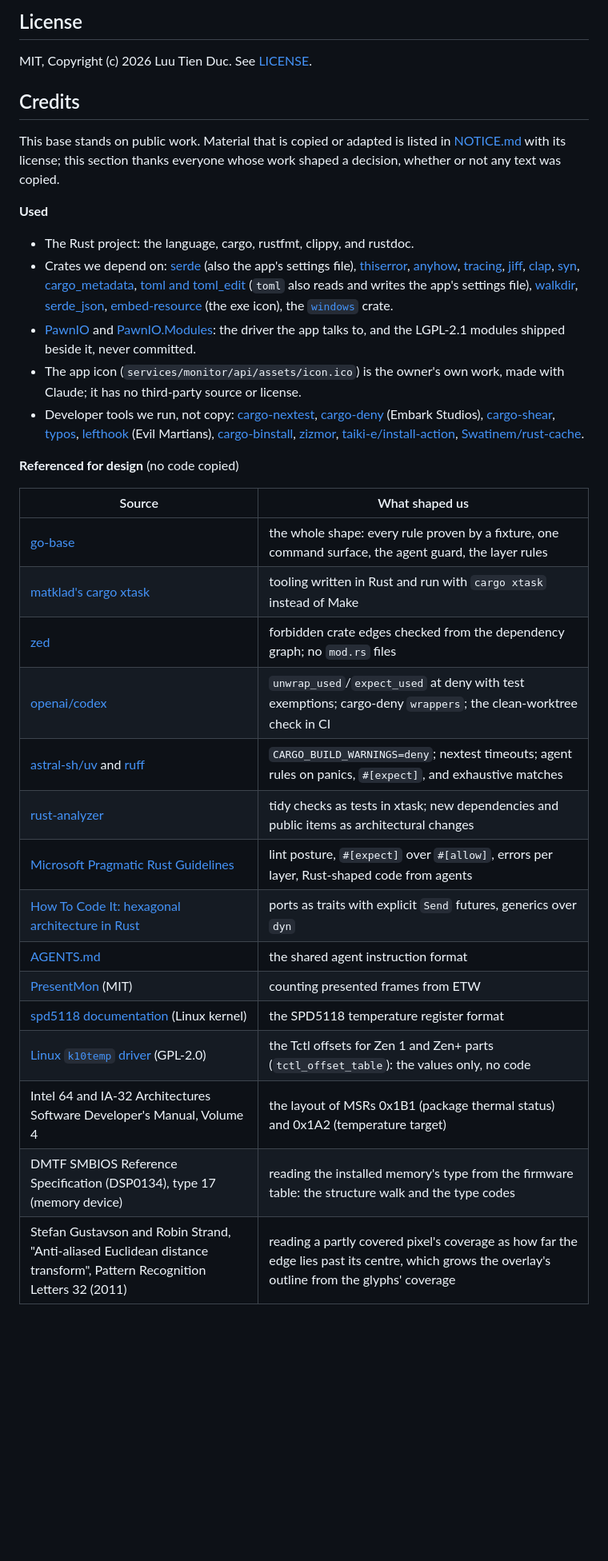
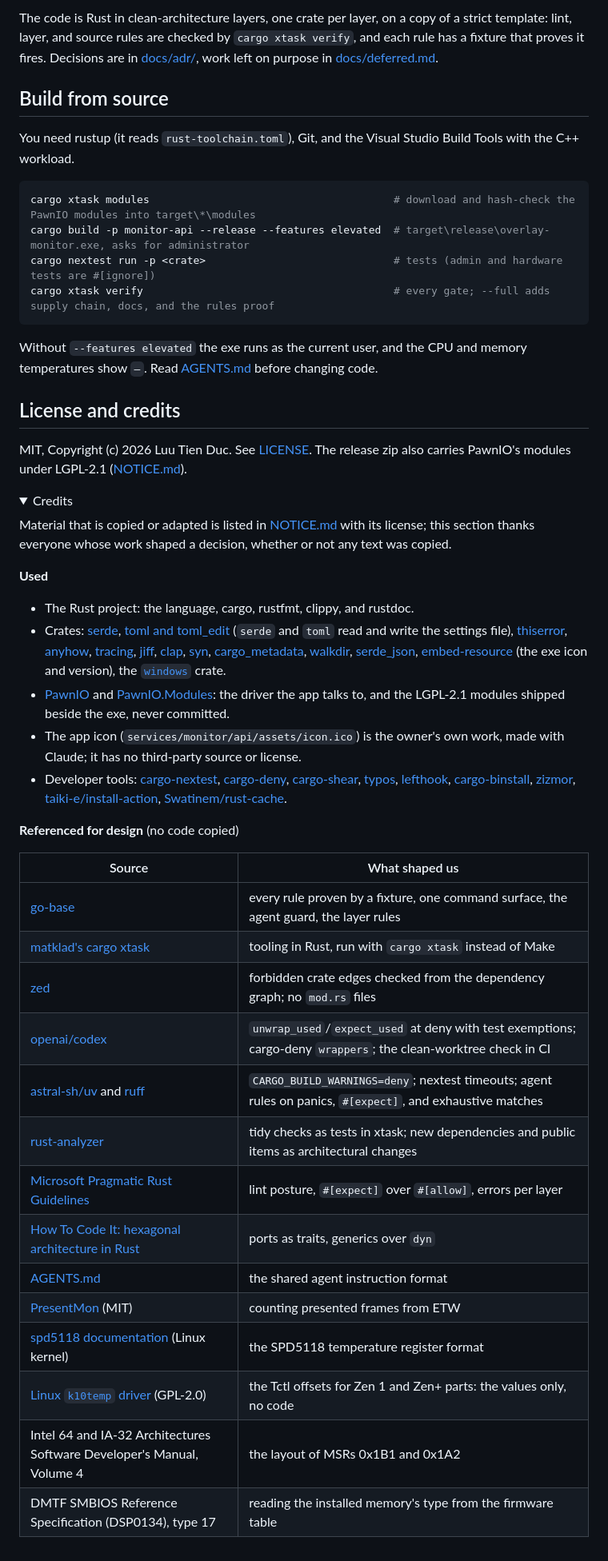
Before and after one commit to tienduc120/overlay-monitor, a Markdown page: README.md, the part around one of its changes. Shown at 80% size. GitHub-like rendering; folded sections open; blank space fills up the shorter version.

````diff
--- a/README.md
+++ b/README.md
@@ -90,37 +72,53 @@ docs/adr/  .agents/skills/                                          decisions an
 ```
 
-## License
+The code is Rust in clean-architecture layers, one crate per layer, on a copy of a strict template: lint, layer, and source rules are checked by `cargo xtask verify`, and each rule has a fixture that proves it fires. Decisions are in [docs/adr/](docs/adr/README.md), work left on purpose in [docs/deferred.md](docs/deferred.md).
 
-MIT, Copyright (c) 2026 Luu Tien Duc. See [LICENSE](LICENSE).
+## Build from source
 
-## Credits
+You need rustup (it reads `rust-toolchain.toml`), Git, and the Visual Studio Build Tools with the C++ workload.
 
-This base stands on public work. Material that is copied or adapted is listed in [NOTICE.md](NOTICE.md) with its license; this section thanks everyone whose work shaped a decision, whether or not any text was copied.
+```powershell
+cargo xtask modules                                       # download and hash-check the PawnIO modules into target\*\modules
+cargo build -p monitor-api --release --features elevated  # target\release\overlay-monitor.exe, asks for administrator
+cargo nextest run -p <crate>                              # tests (admin and hardware tests are #[ignore])
+cargo xtask verify                                        # every gate; --full adds supply chain, docs, and the rules proof
+```
+
+Without `--features elevated` the exe runs as the current user, and the CPU and memory temperatures show `—`. Read [AGENTS.md](AGENTS.md) before changing code.
+
+## License and credits
+
+MIT, Copyright (c) 2026 Luu Tien Duc. See [LICENSE](LICENSE). The release zip also carries PawnIO's modules under LGPL-2.1 ([NOTICE.md](NOTICE.md)).
+
+<details>
+<summary>Credits</summary>
+
+Material that is copied or adapted is listed in [NOTICE.md](NOTICE.md) with its license; this section thanks everyone whose work shaped a decision, whether or not any text was copied.
 
 **Used**
 
 - The Rust project: the language, cargo, rustfmt, clippy, and rustdoc.
-- Crates we depend on: [serde](https://github.com/serde-rs/serde) (also the app's settings file), [thiserror](https://github.com/dtolnay/thiserror), [anyhow](https://github.com/dtolnay/anyhow), [tracing](https://github.com/tokio-rs/tracing), [jiff](https://github.com/BurntSushi/jiff), [clap](https://github.com/clap-rs/clap), [syn](https://github.com/dtolnay/syn), [cargo_metadata](https://github.com/oli-obk/cargo_metadata), [toml and toml_edit](https://github.com/toml-rs/toml) (`toml` also reads and writes the app's settings file), [walkdir](https://github.com/BurntSushi/walkdir), [serde_json](https://github.com/serde-rs/json), [embed-resource](https://github.com/nabijaczleweli/rust-embed-resource) (the exe icon), the [`windows`](https://github.com/microsoft/windows-rs) crate.
-- [PawnIO](https://github.com/namazso/PawnIO) and [PawnIO.Modules](https://github.com/namazso/PawnIO.Modules): the driver the app talks to, and the LGPL-2.1 modules shipped beside it, never committed.
+- Crates: [serde](https://github.com/serde-rs/serde), [toml and toml_edit](https://github.com/toml-rs/toml) (`serde` and `toml` read and write the settings file), [thiserror](https://github.com/dtolnay/thiserror), [anyhow](https://github.com/dtolnay/anyhow), [tracing](https://github.com/tokio-rs/tracing), [jiff](https://github.com/BurntSushi/jiff), [clap](https://github.com/clap-rs/clap), [syn](https://github.com/dtolnay/syn), [cargo_metadata](https://github.com/oli-obk/cargo_metadata), [walkdir](https://github.com/BurntSushi/walkdir), [serde_json](https://github.com/serde-rs/json), [embed-resource](https://github.com/nabijaczleweli/rust-embed-resource) (the exe icon and version), the [`windows`](https://github.com/microsoft/windows-rs) crate.
+- [PawnIO](https://github.com/namazso/PawnIO) and [PawnIO.Modules](https://github.com/namazso/PawnIO.Modules): the driver the app talks to, and the LGPL-2.1 modules shipped beside the exe, never committed.
 - The app icon (`services/monitor/api/assets/icon.ico`) is the owner's own work, made with Claude; it has no third-party source or license.
-- Developer tools we run, not copy: [cargo-nextest](https://github.com/nextest-rs/nextest), [cargo-deny](https://github.com/EmbarkStudios/cargo-deny) (Embark Studios), [cargo-shear](https://github.com/Boshen/cargo-shear), [typos](https://github.com/crate-ci/typos), [lefthook](https://github.com/evilmartians/lefthook) (Evil Martians), [cargo-binstall](https://github.com/cargo-bins/cargo-binstall), [zizmor](https://github.com/zizmorcore/zizmor), [taiki-e/install-action](https://github.com/taiki-e/install-action), [Swatinem/rust-cache](https://github.com/Swatinem/rust-cache).
+- Developer tools: [cargo-nextest](https://github.com/nextest-rs/nextest), [cargo-deny](https://github.com/EmbarkStudios/cargo-deny), [cargo-shear](https://github.com/Boshen/cargo-shear), [typos](https://github.com/crate-ci/typos), [lefthook](https://github.com/evilmartians/lefthook), [cargo-binstall](https://github.com/cargo-bins/cargo-binstall), [zizmor](https://github.com/zizmorcore/zizmor), [taiki-e/install-action](https://github.com/taiki-e/install-action), [Swatinem/rust-cache](https://github.com/Swatinem/rust-cache).
 
 **Referenced for design** (no code copied)
 
-| Source                                                                                                                   | What shaped us                                                                                                        |
-| ------------------------------------------------------------------------------------------------------------------------ | --------------------------------------------------------------------------------------------------------------------- |
-| [go-base](https://github.com/tienduc120/go-base)                                                                          | the whole shape: every rule proven by a fixture, one command surface, the agent guard, the layer rules                |
-| [matklad&#39;s cargo xtask](https://github.com/matklad/cargo-xtask)                                                       | tooling written in Rust and run with `cargo xtask` instead of Make                                                  |
-| [zed](https://github.com/zed-industries/zed)                                                                              | forbidden crate edges checked from the dependency graph; no `mod.rs` files                                          |
-| [openai/codex](https://github.com/openai/codex)                                                                           | `unwrap_used`/`expect_used` at deny with test exemptions; cargo-deny `wrappers`; the clean-worktree check in CI |
-| [astral-sh/uv](https://github.com/astral-sh/uv) and [ruff](https://github.com/astral-sh/ruff)                              | `CARGO_BUILD_WARNINGS=deny`; nextest timeouts; agent rules on panics, `#[expect]`, and exhaustive matches         |
-| [rust-analyzer](https://github.com/rust-lang/rust-analyzer)                                                               | tidy checks as tests in xtask; new dependencies and public items as architectural changes                             |
-| [Microsoft Pragmatic Rust Guidelines](https://microsoft.github.io/rust-guidelines/)                                       | lint posture, `#[expect]` over `#[allow]`, errors per layer, Rust-shaped code from agents                         |
-| [How To Code It: hexagonal architecture in Rust](https://www.howtocodeit.com/articles/master-hexagonal-architecture-rust) | ports as traits with explicit `Send` futures, generics over `dyn`                                                 |
-| [AGENTS.md](https://agents.md)                                                                                            | the shared agent instruction format                                                                                   |
-| [PresentMon](https://github.com/GameTechDev/PresentMon) (MIT)                                                             | counting presented frames from ETW                                                                                    |
-| [spd5118 documentation](https://docs.kernel.org/hwmon/spd5118.html) (Linux kernel)                                        | the SPD5118 temperature register format                                                                               |
-| [Linux `k10temp` driver](https://docs.kernel.org/hwmon/k10temp.html) (GPL-2.0) | the Tctl offsets for Zen 1 and Zen+ parts (`tctl_offset_table`): the values only, no code |
-| Intel 64 and IA-32 Architectures Software Developer's Manual, Volume 4 | the layout of MSRs 0x1B1 (package thermal status) and 0x1A2 (temperature target) |
-| DMTF SMBIOS Reference Specification (DSP0134), type 17 (memory device) | reading the installed memory's type from the firmware table: the structure walk and the type codes |
-| Stefan Gustavson and Robin Strand, "Anti-aliased Euclidean distance transform", Pattern Recognition Letters 32 (2011) | reading a partly covered pixel's coverage as how far the edge lies past its centre, which grows the overlay's outline from the glyphs' coverage |
+| Source | What shaped us |
+| --- | --- |
+| [go-base](https://github.com/tienduc120/go-base) | every rule proven by a fixture, one command surface, the agent guard, the layer rules |
+| [matklad's cargo xtask](https://github.com/matklad/cargo-xtask) | tooling in Rust, run with `cargo xtask` instead of Make |
+| [zed](https://github.com/zed-industries/zed) | forbidden crate edges checked from the dependency graph; no `mod.rs` files |
+| [openai/codex](https://github.com/openai/codex) | `unwrap_used`/`expect_used` at deny with test exemptions; cargo-deny `wrappers`; the clean-worktree check in CI |
+| [astral-sh/uv](https://github.com/astral-sh/uv) and [ruff](https://github.com/astral-sh/ruff) | `CARGO_BUILD_WARNINGS=deny`; nextest timeouts; agent rules on panics, `#[expect]`, and exhaustive matches |
+| [rust-analyzer](https://github.com/rust-lang/rust-analyzer) | tidy checks as tests in xtask; new dependencies and public items as architectural changes |
+| [Microsoft Pragmatic Rust Guidelines](https://microsoft.github.io/rust-guidelines/) | lint posture, `#[expect]` over `#[allow]`, errors per layer |
+| [How To Code It: hexagonal architecture in Rust](https://www.howtocodeit.com/articles/master-hexagonal-architecture-rust) | ports as traits, generics over `dyn` |
+| [AGENTS.md](https://agents.md) | the shared agent instruction format |
+| [PresentMon](https://github.com/GameTechDev/PresentMon) (MIT) | counting presented frames from ETW |
+| [spd5118 documentation](https://docs.kernel.org/hwmon/spd5118.html) (Linux kernel) | the SPD5118 temperature register format |
+| [Linux `k10temp` driver](https://docs.kernel.org/hwmon/k10temp.html) (GPL-2.0) | the Tctl offsets for Zen 1 and Zen+ parts: the values only, no code |
+| Intel 64 and IA-32 Architectures Software Developer's Manual, Volume 4 | the layout of MSRs 0x1B1 and 0x1A2 |
+| DMTF SMBIOS Reference Specification (DSP0134), type 17 | reading the installed memory's type from the firmware table |
+
````
Also changed, not shown: other parts of README.md (+54 -71 lines), NOTICE.md (+4 -0 lines), docs/images/overlay.png (added), docs/images/settings.png (added).
